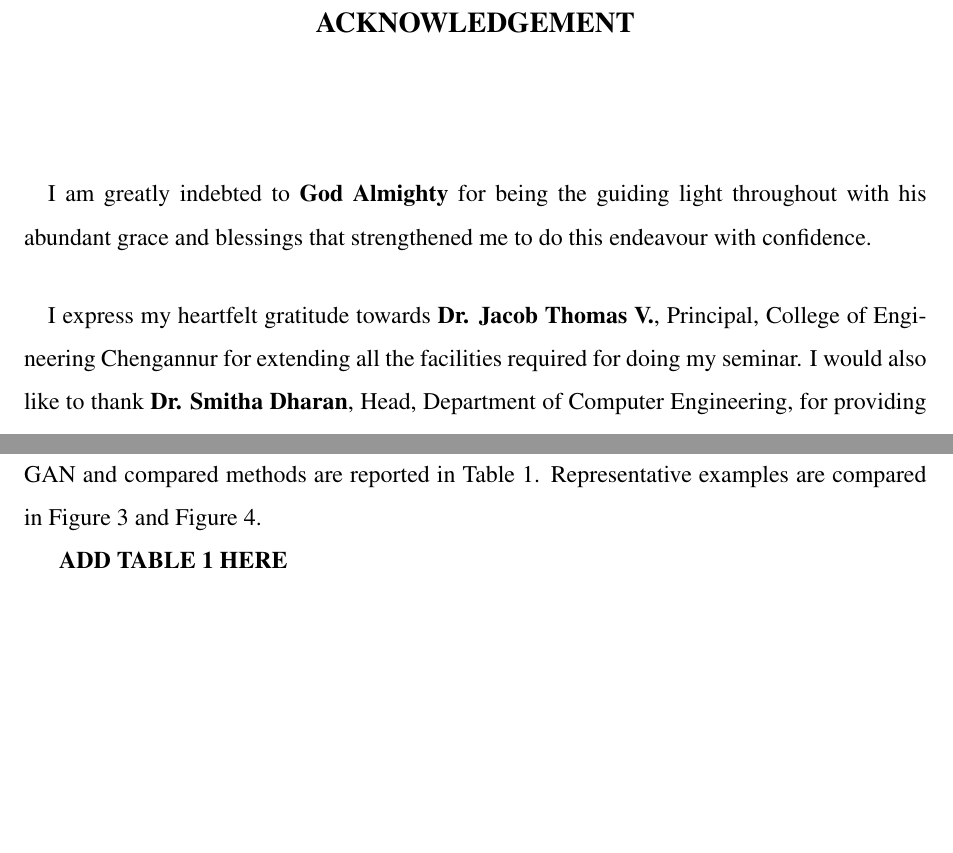
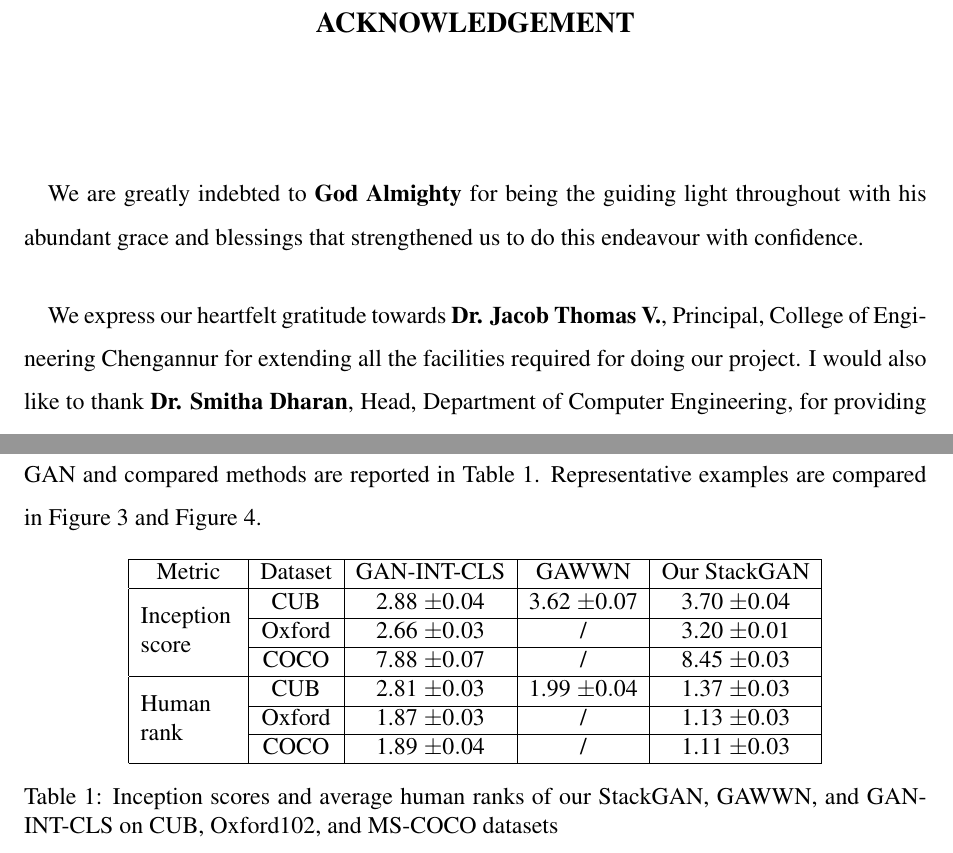
Before and after one commit to georgyjose/ProjectReport, a LaTeX document (sample.tex): two parts of pages 3 and 17 of 31, joined at a grey line, cut so that both start at the same text, the shorter picture padded with empty space. Compiled offline with pdfLaTeX.

Commit message:
Added table. Corrected grammatical errors in Acknowledgement

```diff
--- a/sample.tex
+++ b/sample.tex
@@ -13,6 +13,7 @@
 \usepackage{chngcntr}
 \usepackage{fancyhdr}
 \usepackage{etoolbox}
+\usepackage{multirow}
 \patchcmd{\thebibliography}{\section*{\refname}}{}{}{}
 
 
@@ -128,11 +129,11 @@ is a bonafide record of the work done by them.
 \vspace{6ex}
 \setlength{\baselineskip}{1.5\baselineskip}
 \paragraph{}
-I am greatly indebted to \textbf{God Almighty} for being the guiding light throughout with his
-abundant grace and blessings that strengthened me to do this endeavour with confidence.
+We are greatly indebted to \textbf{God Almighty} for being the guiding light throughout with his
+abundant grace and blessings that strengthened us to do this endeavour with confidence.
 \paragraph{}
-I express my heartfelt gratitude towards \textbf{Dr. Jacob Thomas V.}, Principal, College
-of Engineering Chengannur for extending all the facilities required for doing my seminar.
+We express our heartfelt gratitude towards \textbf{Dr. Jacob Thomas V.}, Principal, College
+of Engineering Chengannur for extending all the facilities required for doing our project.
 I would also like to thank \textbf{Dr. Smitha Dharan}, Head, Department of Computer
 Engineering, for providing constant support and encouragement.
 \paragraph{}
@@ -348,7 +349,24 @@ Although the inception score has shown to well correlate with human perception o
 \paragraph{}
 We compare our results with the state-of-the-art text to image methods on CUB, Oxford-102 and COCO datasets. The inception scores and average human ranks for our proposed StackGAN and compared methods are reported in Table 1. Representative examples are compared in Figure 3 and Figure 4.
 
-\textbf{ADD TABLE 1 HERE}
+\begin{center}
+\begin{tabular}{ |c|c|c|c|c| }
+\hline
+ Metric & Dataset & GAN-INT-CLS & GAWWN & Our StackGAN \\
+ \hline
+ \multirow{3}{4em}{Inception score} & CUB & 2.88 $\pm 0.04$ & 3.62 $\pm 0.07$ & 3.70 $\pm 0.04$ \\\cline{2-5}
+  & Oxford & 2.66 $\pm 0.03$ & / & 3.20 $\pm 0.01$ \\\cline{2-5}
+  & COCO & 7.88 $\pm 0.07$ & / & 8.45 $\pm 0.03$ \\
+ \hline
+ \multirow{3}{4em}{Human rank} & CUB & 2.81 $\pm 0.03$ & 1.99 $\pm 0.04$ & 1.37 $\pm 0.03$ \\\cline{2-5}
+  & Oxford & 1.87 $\pm 0.03$ & / & 1.13 $\pm 0.03$ \\\cline{2-5}
+  & COCO & 1.89 $\pm 0.04$ & / & 1.11 $\pm 0.03$ \\
+ \hline
+\end{tabular}
+\captionof{table}{Inception scores and average human ranks of our StackGAN,
+GAWWN, and GAN-INT-CLS on CUB, Oxford102,
+and MS-COCO datasets}
+\end{center}
 
 \begin{figure}[H]
 \centering
```
Also changed, not shown: sample.tex (6 more changed lines).
